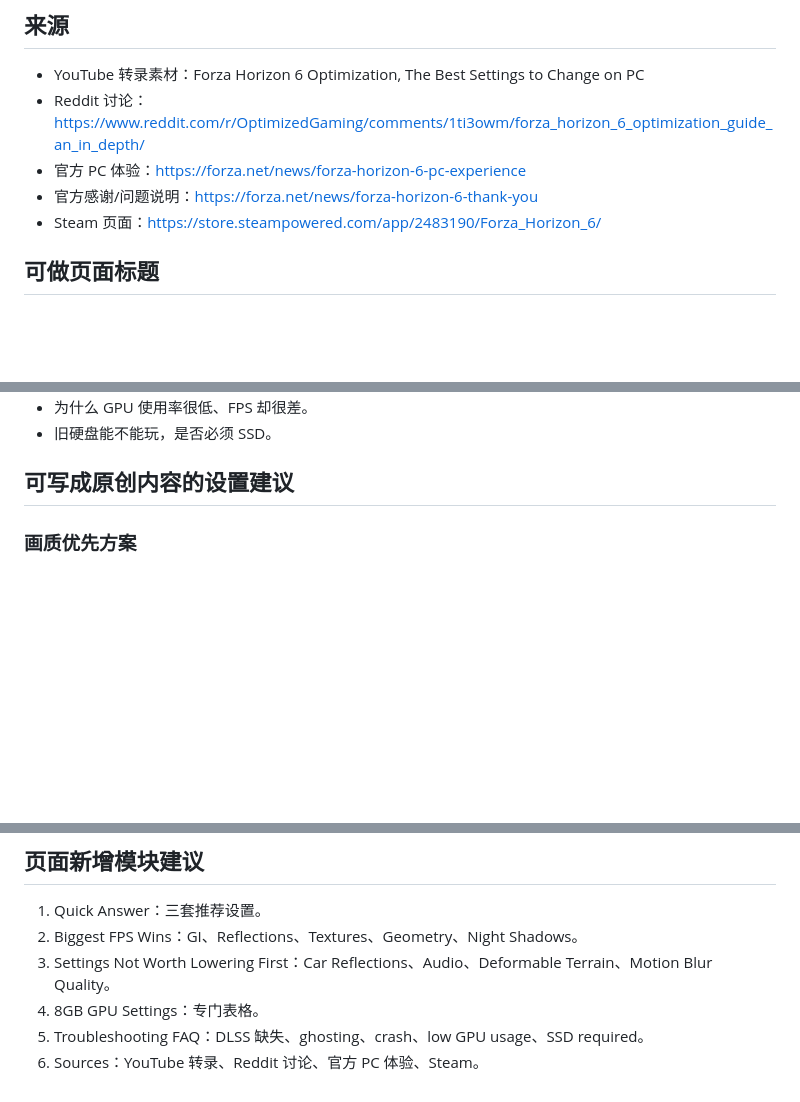
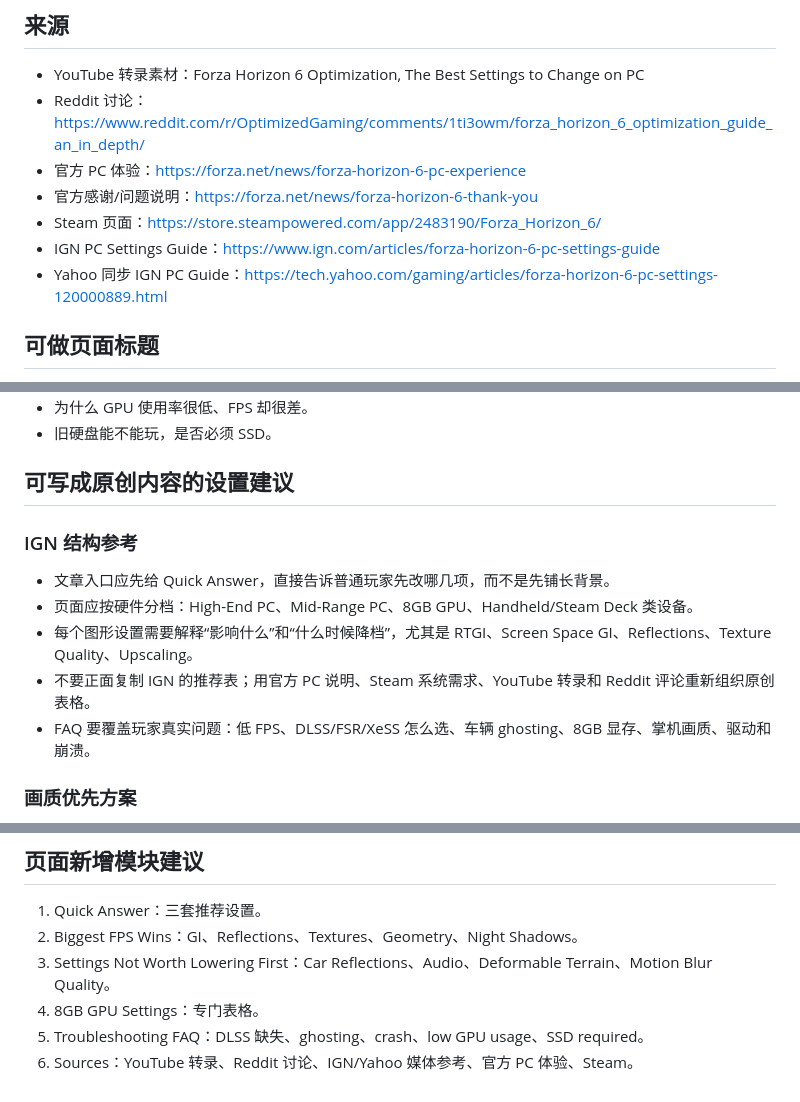
Before and after one commit to comefdy/forza-horizon-6-game-helper, a Markdown page: pc-settings素材摘录.md, 3 parts joined by grey strips. Drawn GitHub-style; blank space fills up the shorter version.

Commit message:
docs: add ign pc settings reference

```diff
--- a/pc-settings素材摘录.md
+++ b/pc-settings素材摘录.md
@@ -11,6 +11,8 @@
 - 官方 PC 体验：https://forza.net/news/forza-horizon-6-pc-experience
 - 官方感谢/问题说明：https://forza.net/news/forza-horizon-6-thank-you
 - Steam 页面：https://store.steampowered.com/app/2483190/Forza_Horizon_6/
+- IGN PC Settings Guide：https://www.ign.com/articles/forza-horizon-6-pc-settings-guide
+- Yahoo 同步 IGN PC Guide：https://tech.yahoo.com/gaming/articles/forza-horizon-6-pc-settings-120000889.html
 
 ## 可做页面标题
 
@@ -31,6 +33,14 @@
 - 旧硬盘能不能玩，是否必须 SSD。
 
 ## 可写成原创内容的设置建议
+
+### IGN 结构参考
+
+- 文章入口应先给 Quick Answer，直接告诉普通玩家先改哪几项，而不是先铺长背景。
+- 页面应按硬件分档：High-End PC、Mid-Range PC、8GB GPU、Handheld/Steam Deck 类设备。
+- 每个图形设置需要解释“影响什么”和“什么时候降档”，尤其是 RTGI、Screen Space GI、Reflections、Texture Quality、Upscaling。
+- 不要正面复制 IGN 的推荐表；用官方 PC 说明、Steam 系统需求、YouTube 转录和 Reddit 评论重新组织原创表格。
+- FAQ 要覆盖玩家真实问题：低 FPS、DLSS/FSR/XeSS 怎么选、车辆 ghosting、8GB 显存、掌机画质、驱动和崩溃。
 
 ### 画质优先方案
 
@@ -133,4 +143,4 @@
 3. Settings Not Worth Lowering First：Car Reflections、Audio、Deformable Terrain、Motion Blur Quality。
 4. 8GB GPU Settings：专门表格。
 5. Troubleshooting FAQ：DLSS 缺失、ghosting、crash、low GPU usage、SSD required。
-6. Sources：YouTube 转录、Reddit 讨论、官方 PC 体验、Steam。
+6. Sources：YouTube 转录、Reddit 讨论、IGN/Yahoo 媒体参考、官方 PC 体验、Steam。
```
Also changed, not shown: 关键词素材.md (+4 -0 lines), 页面素材来源记录.md (+2 -0 lines).
